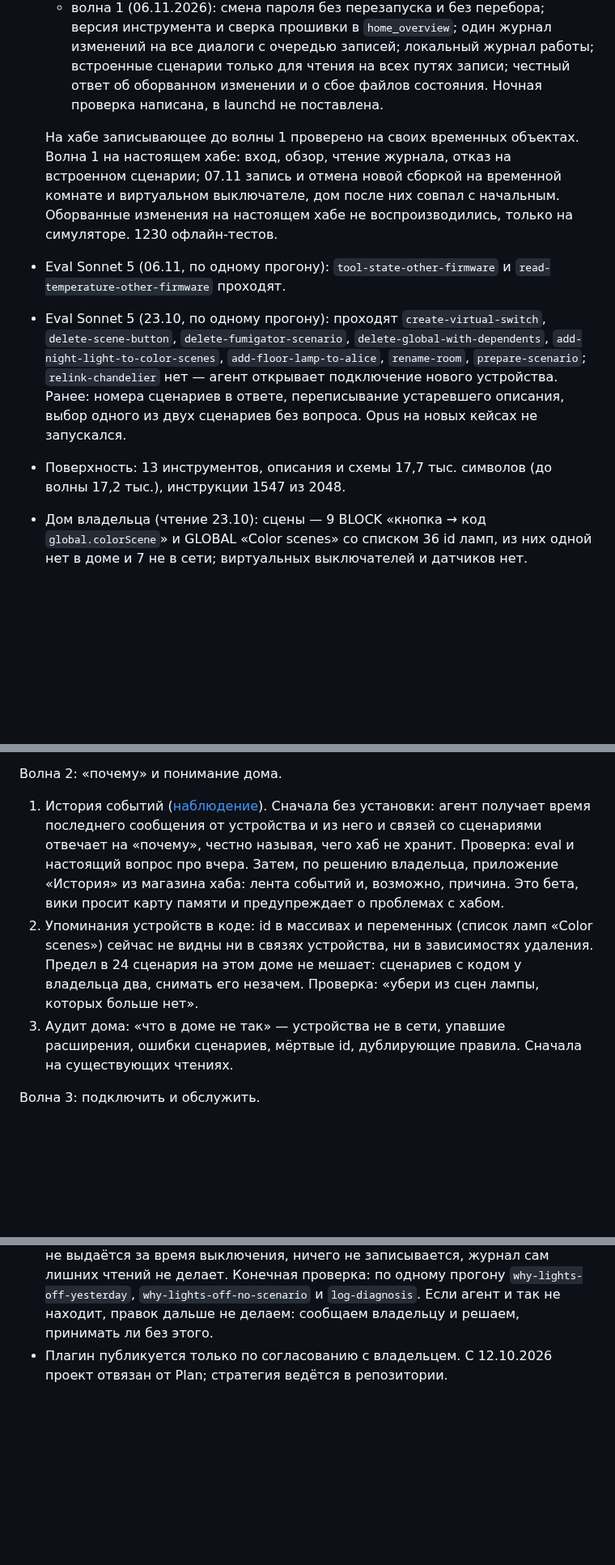
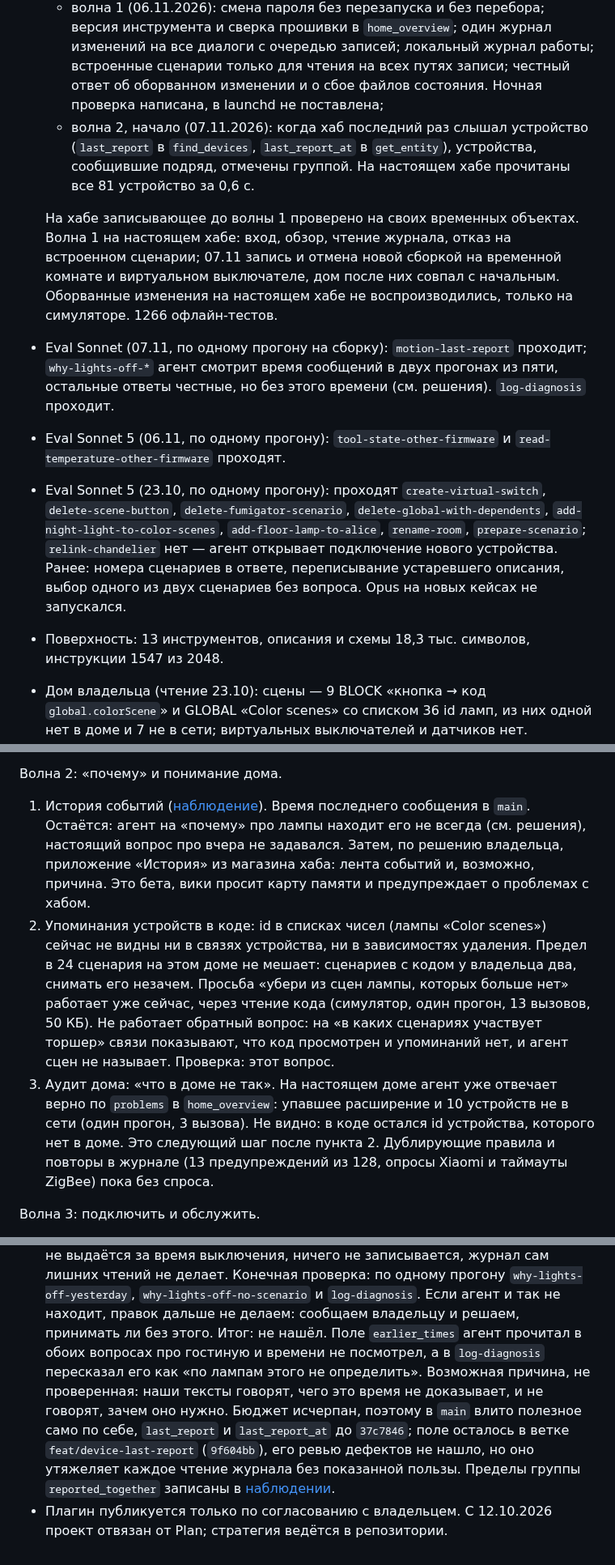
Before and after one commit to xor777/sprut-agent, a Markdown page: PLAN.md, 3 parts joined by grey strips. Shown at 81% size. Drawn GitHub-style; blank space fills up the shorter version.

Commit message:
docs(plan): record last report acceptance and wave 2 baselines
The agent finds the last report on two of five lamp questions, so only the
part useful on its own went in. Baselines move the code mentions check to the
reverse question and narrow the audit to ids left in code.

Co-Authored-By: Claude Opus 5.5 <noreply@anthropic.com>

```diff
--- a/PLAN.md
+++ b/PLAN.md
@@ -57,13 +57,20 @@
     инструмента и сверка прошивки в `home_overview`; один журнал изменений на все
     диалоги с очередью записей; локальный журнал работы; встроенные сценарии только
     для чтения на всех путях записи; честный ответ об оборванном изменении и о сбое
-    файлов состояния. Ночная проверка написана, в launchd не поставлена.
+    файлов состояния. Ночная проверка написана, в launchd не поставлена;
+  - волна 2, начало (07.11.2026): когда хаб последний раз слышал устройство
+    (`last_report` в `find_devices`, `last_report_at` в `get_entity`), устройства,
+    сообщившие подряд, отмечены группой. На настоящем хабе прочитаны все 81 устройство
+    за 0,6 с.
 
   На хабе записывающее до волны 1 проверено на своих временных объектах. Волна 1 на
   настоящем хабе: вход, обзор, чтение журнала, отказ на встроенном сценарии; 07.11 запись
   и отмена новой сборкой на временной комнате и виртуальном выключателе, дом после них
   совпал с начальным. Оборванные изменения на настоящем хабе не воспроизводились, только
-  на симуляторе. 1230 офлайн-тестов.
+  на симуляторе. 1266 офлайн-тестов.
+- Eval Sonnet (07.11, по одному прогону на сборку): `motion-last-report` проходит;
+  `why-lights-off-*` агент смотрит время сообщений в двух прогонах из пяти, остальные
+  ответы честные, но без этого времени (см. решения). `log-diagnosis` проходит.
 - Eval Sonnet 5 (06.11, по одному прогону): `tool-state-other-firmware` и
   `read-temperature-other-firmware` проходят.
 - Eval Sonnet 5 (23.10, по одному прогону): проходят `create-virtual-switch`,
@@ -74,8 +81,8 @@
   Ранее: номера сценариев в ответе, переписывание устаревшего описания,
   выбор одного из двух сценариев без вопроса. Opus на новых кейсах не
   запускался.
-- Поверхность: 13 инструментов, описания и схемы 17,7 тыс. символов (до
-  волны 17,2 тыс.), инструкции 1547 из 2048.
+- Поверхность: 13 инструментов, описания и схемы 18,3 тыс. символов, инструкции
+  1547 из 2048.
 - Дом владельца (чтение 23.10): сцены — 9 BLOCK «кнопка → код
   `global.colorScene`» и GLOBAL «Color scenes» со списком 36 id ламп, из них
   одной нет в доме и 7 не в сети; виртуальных выключателей и датчиков нет.
@@ -108,19 +115,23 @@
 
 Волна 2: «почему» и понимание дома.
 
-1. История событий ([наблюдение](research/protocol/2026-11-07-history-app.md)). Сначала
-   без установки: агент получает время последнего сообщения от устройства и из него
-   и связей со сценариями отвечает на «почему», честно называя, чего хаб не хранит.
-   Проверка: eval и настоящий вопрос про вчера. Затем, по решению владельца, приложение
-   «История» из магазина хаба: лента событий и, возможно, причина. Это бета, вики просит
-   карту памяти и предупреждает о проблемах с хабом.
-2. Упоминания устройств в коде: id в массивах и переменных (список ламп
-   «Color scenes») сейчас не видны ни в связях устройства, ни в зависимостях
-   удаления. Предел в 24 сценария на этом доме не мешает: сценариев с кодом у владельца
-   два, снимать его незачем. Проверка: «убери из сцен лампы, которых больше нет».
-3. Аудит дома: «что в доме не так» — устройства не в сети, упавшие расширения,
-   ошибки сценариев, мёртвые id, дублирующие правила. Сначала на существующих
-   чтениях.
+1. История событий ([наблюдение](research/protocol/2026-11-07-history-app.md)). Время
+   последнего сообщения в `main`. Остаётся: агент на «почему» про лампы находит его не
+   всегда (см. решения), настоящий вопрос про вчера не задавался. Затем, по решению
+   владельца, приложение «История» из магазина хаба: лента событий и, возможно, причина.
+   Это бета, вики просит карту памяти и предупреждает о проблемах с хабом.
+2. Упоминания устройств в коде: id в списках чисел (лампы «Color scenes») сейчас не
+   видны ни в связях устройства, ни в зависимостях удаления. Предел в 24 сценария на
+   этом доме не мешает: сценариев с кодом у владельца два, снимать его незачем. Просьба
+   «убери из сцен лампы, которых больше нет» работает уже сейчас, через чтение кода
+   (симулятор, один прогон, 13 вызовов, 50 КБ). Не работает обратный вопрос: на «в каких
+   сценариях участвует торшер» связи показывают, что код просмотрен и упоминаний нет, и
+   агент сцен не называет. Проверка: этот вопрос.
+3. Аудит дома: «что в доме не так». На настоящем доме агент уже отвечает верно по
+   `problems` в `home_overview`: упавшее расширение и 10 устройств не в сети (один
+   прогон, 3 вызова). Не видно: в коде остался id устройства, которого нет в доме. Это
+   следующий шаг после пункта 2. Дублирующие правила и повторы в журнале (13 предупреждений
+   из 128, опросы Xiaomi и таймауты ZigBee) пока без спроса.
 
 Волна 3: подключить и обслужить.
 
@@ -311,5 +322,13 @@ BLOCK без реальной просьбы, рефакторинг без ко
   делает. Конечная проверка: по одному прогону `why-lights-off-yesterday`,
   `why-lights-off-no-scenario` и `log-diagnosis`. Если агент и так не находит, правок
   дальше не делаем: сообщаем владельцу и решаем, принимать ли без этого.
+  Итог: не нашёл. Поле `earlier_times` агент прочитал в обоих вопросах про гостиную и
+  времени не посмотрел, а в `log-diagnosis` пересказал его как «по лампам этого не
+  определить». Возможная причина, не проверенная: наши тексты говорят, чего это время не
+  доказывает, и не говорят, зачем оно нужно. Бюджет исчерпан, поэтому в `main` влито
+  полезное само по себе, `last_report` и `last_report_at` до `37c7846`; поле осталось в
+  ветке `feat/device-last-report` (`9f604bb`), его ревью дефектов не нашло, но оно
+  утяжеляет каждое чтение журнала без показанной пользы. Пределы группы `reported_together`
+  записаны в [наблюдении](research/protocol/2026-11-07-history-app.md).
 - Плагин публикуется только по согласованию с владельцем. С 12.10.2026 проект
   отвязан от Plan; стратегия ведётся в репозитории.
```
Also changed, not shown: research/protocol/2026-11-07-history-app.md (+11 -2 lines).
